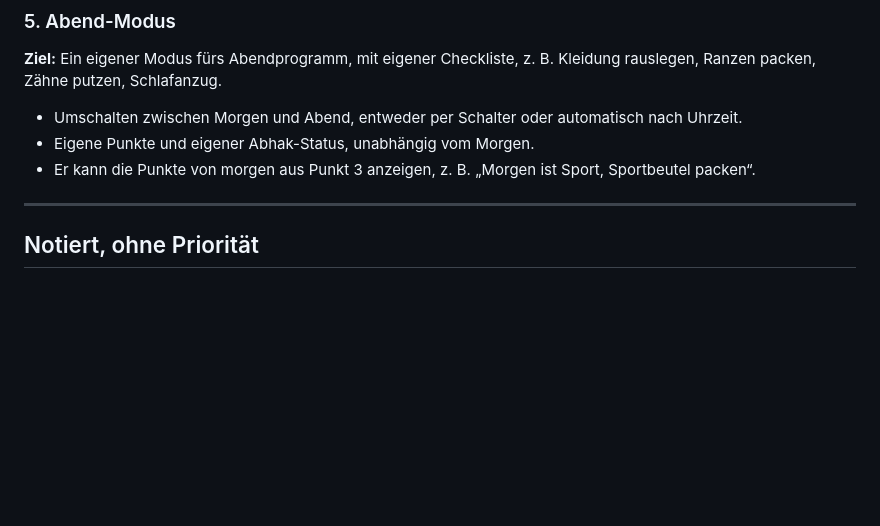
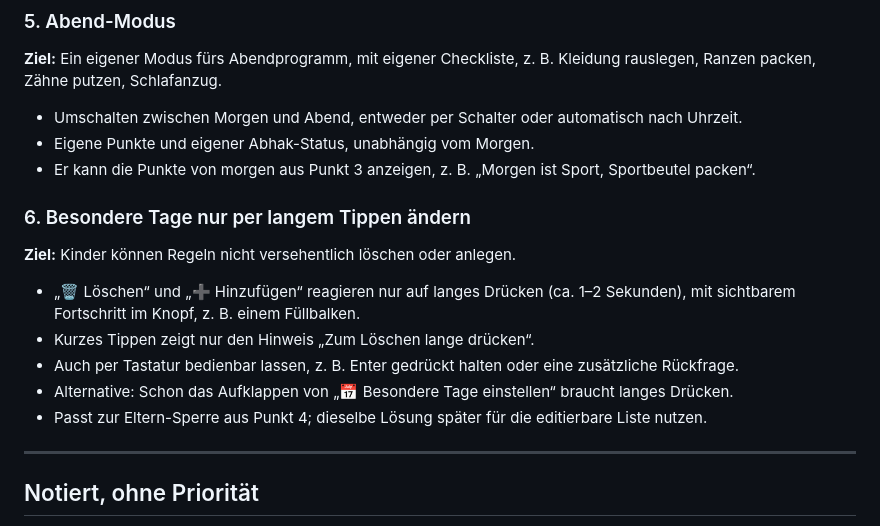
Before and after one commit to andreas-luehning/morgenplan_familie, a Markdown page: BACKLOG.md, the part around the change. Drawn GitHub-style; blank space fills up the shorter version.

Commit message:
Backlog: Besondere Tage nur per langem Tippen ändern
Co-Authored-By: Claude Opus 5.5 <noreply@anthropic.com>

```diff
--- a/BACKLOG.md
+++ b/BACKLOG.md
@@ -63,6 +63,16 @@
 - Eigene Punkte und eigener Abhak-Status, unabhängig vom Morgen.
 - Er kann die Punkte von morgen aus Punkt 3 anzeigen, z. B. „Morgen ist Sport, Sportbeutel packen“.
 
+### 6. Besondere Tage nur per langem Tippen ändern
+
+**Ziel:** Kinder können Regeln nicht versehentlich löschen oder anlegen.
+
+- „🗑️ Löschen“ und „➕ Hinzufügen“ reagieren nur auf langes Drücken (ca. 1–2 Sekunden), mit sichtbarem Fortschritt im Knopf, z. B. einem Füllbalken.
+- Kurzes Tippen zeigt nur den Hinweis „Zum Löschen lange drücken“.
+- Auch per Tastatur bedienbar lassen, z. B. Enter gedrückt halten oder eine zusätzliche Rückfrage.
+- Alternative: Schon das Aufklappen von „📅 Besondere Tage einstellen“ braucht langes Drücken.
+- Passt zur Eltern-Sperre aus Punkt 4; dieselbe Lösung später für die editierbare Liste nutzen.
+
 ---
 
 ## Notiert, ohne Priorität
```
